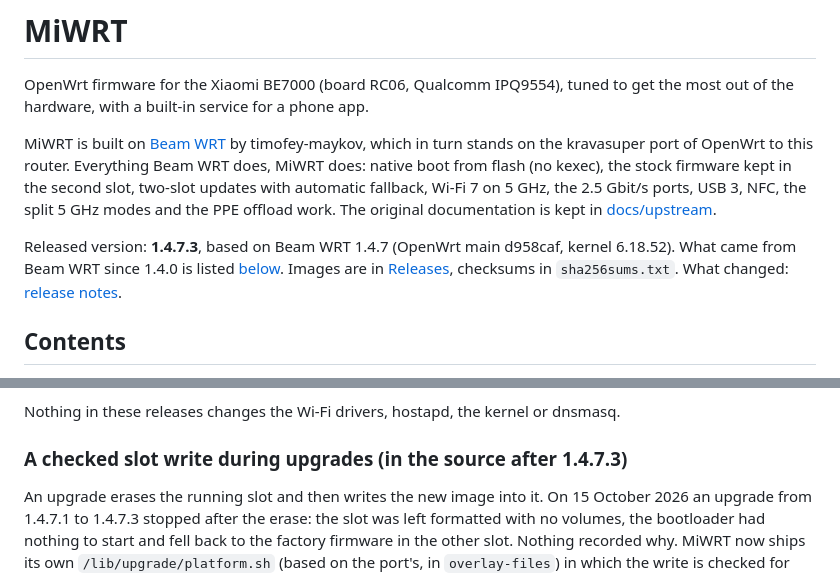
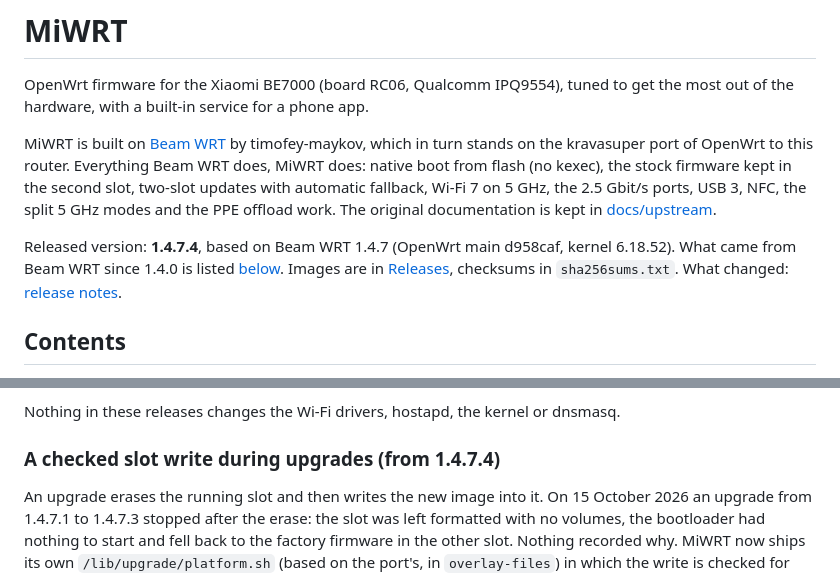
Before and after one commit to iroham/be7000-openwrt, a Markdown page: README.md, 2 parts joined by grey strips. Rendered like a GitHub page.

Commit message:
MiWRT 1.4.7.4: release notes

```diff
--- a/README.md
+++ b/README.md
@@ -4,7 +4,7 @@ OpenWrt firmware for the Xiaomi BE7000 (board RC06, Qualcomm IPQ9554), tuned to
 
 MiWRT is built on [Beam WRT](https://github.com/timofey-maykov/be7000-openwrt) by timofey-maykov, which in turn stands on the kravasuper port of OpenWrt to this router. Everything Beam WRT does, MiWRT does: native boot from flash (no kexec), the stock firmware kept in the second slot, two-slot updates with automatic fallback, Wi-Fi 7 on 5 GHz, the 2.5 Gbit/s ports, USB 3, NFC, the split 5 GHz modes and the PPE offload work. The original documentation is kept in [docs/upstream](docs/upstream/README.en.md).
 
-Released version: **1.4.7.3**, based on Beam WRT 1.4.7 (OpenWrt main d958caf, kernel 6.18.52). What came from Beam WRT since 1.4.0 is listed [below](#beam-wrt-141-to-147). Images are in [Releases](https://github.com/iroham/be7000-openwrt/releases), checksums in `sha256sums.txt`. What changed: [release notes](docs/release-notes/v1.4.7.3.md).
+Released version: **1.4.7.4**, based on Beam WRT 1.4.7 (OpenWrt main d958caf, kernel 6.18.52). What came from Beam WRT since 1.4.0 is listed [below](#beam-wrt-141-to-147). Images are in [Releases](https://github.com/iroham/be7000-openwrt/releases), checksums in `sha256sums.txt`. What changed: [release notes](docs/release-notes/v1.4.7.4.md).
 
 ## Contents
 
@@ -69,7 +69,7 @@ The third-party sources behind the optional packages are pinned to exact commits
 
 Nothing in these releases changes the Wi-Fi drivers, hostapd, the kernel or dnsmasq.
 
-### A checked slot write during upgrades (in the source after 1.4.7.3)
+### A checked slot write during upgrades (from 1.4.7.4)
 
 An upgrade erases the running slot and then writes the new image into it. On 15 October 2026 an upgrade from 1.4.7.1 to 1.4.7.3 stopped after the erase: the slot was left formatted with no volumes, the bootloader had nothing to start and fell back to the factory firmware in the other slot. Nothing recorded why. MiWRT now ships its own `/lib/upgrade/platform.sh` (based on the port's, in `overlay-files`) in which the write is checked for the `kernel` and `ubi_rootfs` volumes, tried a second time if it fails, and every step is logged to `/etc/miwrt/last-upgrade.log` on the settings volume, which survives the upgrade. If both tries fail, the boot is pointed at the factory slot at once. Getting back from the factory firmware is described in `docs/instruction/3-rollback-and-problems-en.txt`.
 
```
Also changed, not shown: docs/release-notes/v1.4.7.4.md (added, +10 -0 lines).
